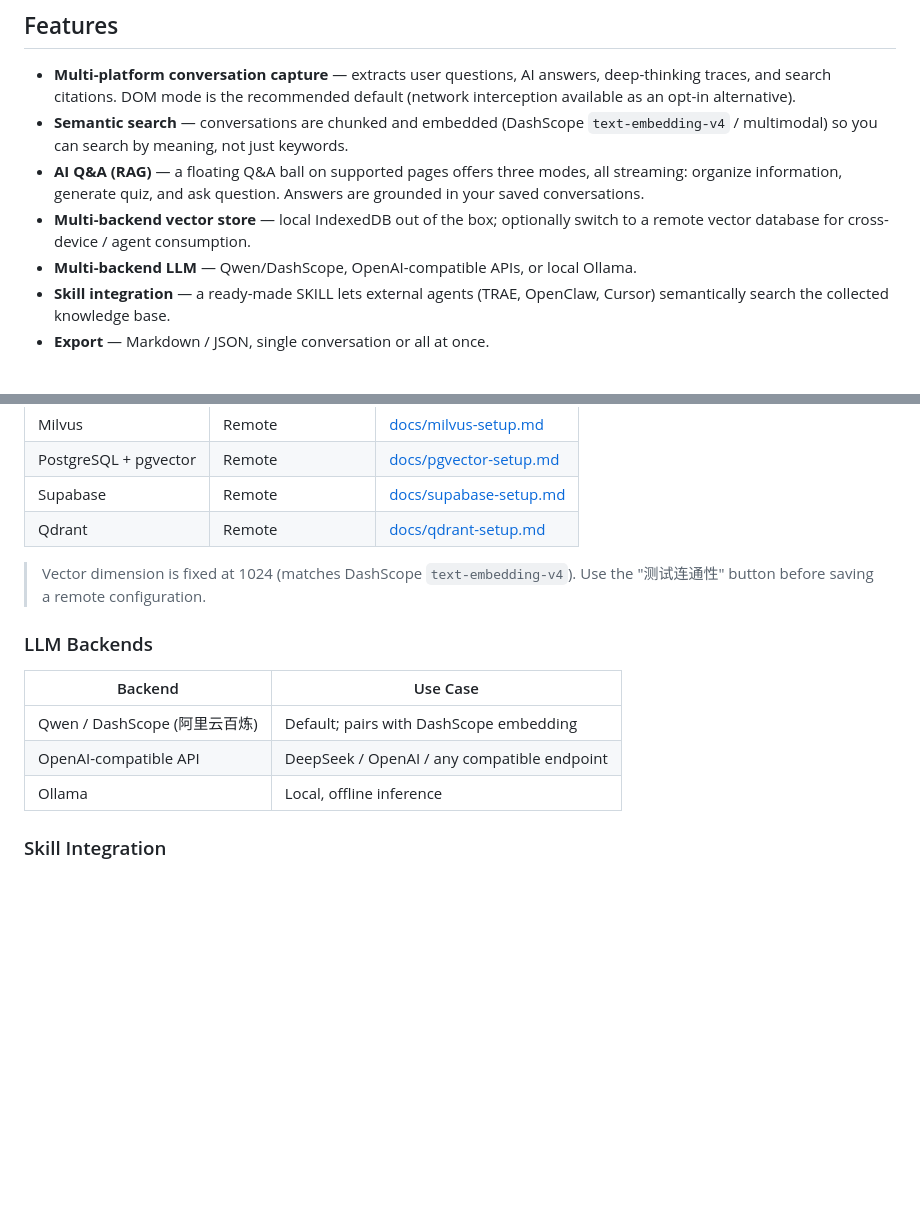
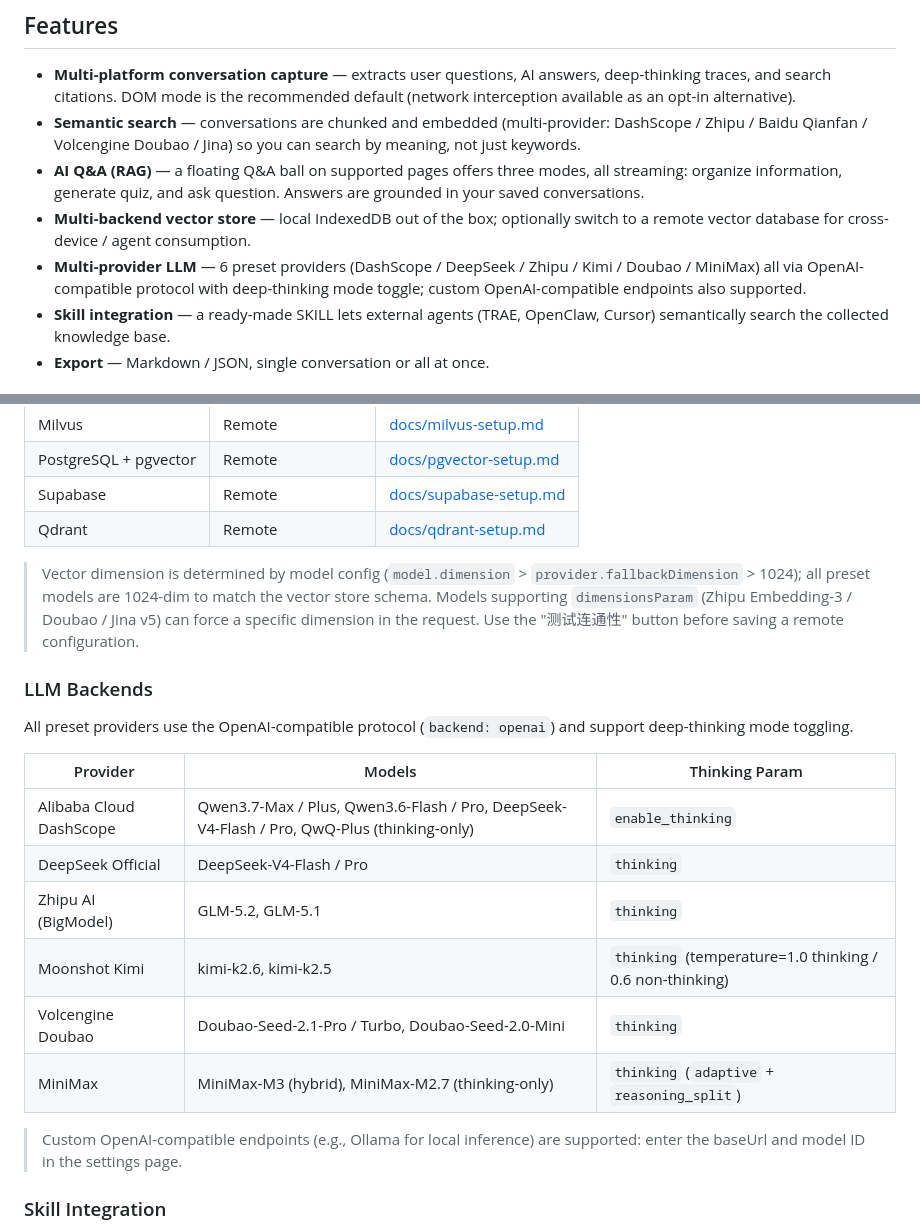
Before and after one commit to shShwsq/web-ai-chat-collector, a Markdown page: README.md, 2 parts joined by grey strips. GitHub-like rendering; blank space fills up the shorter version.

```diff
--- a/README.md
+++ b/README.md
@@ -5,10 +5,10 @@ A browser extension that captures AI platform conversations and turns them into
 ## Features
 
 - **Multi-platform conversation capture** — extracts user questions, AI answers, deep-thinking traces, and search citations. DOM mode is the recommended default (network interception available as an opt-in alternative).
-- **Semantic search** — conversations are chunked and embedded (DashScope `text-embedding-v4` / multimodal) so you can search by meaning, not just keywords.
+- **Semantic search** — conversations are chunked and embedded (multi-provider: DashScope / Zhipu / Baidu Qianfan / Volcengine Doubao / Jina) so you can search by meaning, not just keywords.
 - **AI Q&A (RAG)** — a floating Q&A ball on supported pages offers three modes, all streaming: organize information, generate quiz, and ask question. Answers are grounded in your saved conversations.
 - **Multi-backend vector store** — local IndexedDB out of the box; optionally switch to a remote vector database for cross-device / agent consumption.
-- **Multi-backend LLM** — Qwen/DashScope, OpenAI-compatible APIs, or local Ollama.
+- **Multi-provider LLM** — 6 preset providers (DashScope / DeepSeek / Zhipu / Kimi / Doubao / MiniMax) all via OpenAI-compatible protocol with deep-thinking mode toggle; custom OpenAI-compatible endpoints also supported.
 - **Skill integration** — a ready-made SKILL lets external agents (TRAE, OpenClaw, Cursor) semantically search the collected knowledge base.
 - **Export** — Markdown / JSON, single conversation or all at once.
 
@@ -102,15 +110,22 @@ Open the settings page from the extension popup. Key sections:
 | Supabase | Remote | [docs/supabase-setup.md](docs/supabase-setup.md) |
 | Qdrant | Remote | [docs/qdrant-setup.md](docs/qdrant-setup.md) |
 
-> Vector dimension is fixed at 1024 (matches DashScope `text-embedding-v4`). Use the "测试连通性" button before saving a remote configuration.
+> Vector dimension is determined by model config (`model.dimension` > `provider.fallbackDimension` > 1024); all preset models are 1024-dim to match the vector store schema. Models supporting `dimensionsParam` (Zhipu Embedding-3 / Doubao / Jina v5) can force a specific dimension in the request. Use the "测试连通性" button before saving a remote configuration.
 
 ### LLM Backends
 
-| Backend | Use Case |
-|---------|----------|
-| Qwen / DashScope (阿里云百炼) | Default; pairs with DashScope embedding |
-| OpenAI-compatible API | DeepSeek / OpenAI / any compatible endpoint |
-| Ollama | Local, offline inference |
+All preset providers use the OpenAI-compatible protocol (`backend: openai`) and support deep-thinking mode toggling.
+
+| Provider | Models | Thinking Param |
+|----------|--------|----------------|
+| Alibaba Cloud DashScope | Qwen3.7-Max / Plus, Qwen3.6-Flash / Pro, DeepSeek-V4-Flash / Pro, QwQ-Plus (thinking-only) | `enable_thinking` |
+| DeepSeek Official | DeepSeek-V4-Flash / Pro | `thinking` |
+| Zhipu AI (BigModel) | GLM-5.2, GLM-5.1 | `thinking` |
+| Moonshot Kimi | kimi-k2.6, kimi-k2.5 | `thinking` (temperature=1.0 thinking / 0.6 non-thinking) |
+| Volcengine Doubao | Doubao-Seed-2.1-Pro / Turbo, Doubao-Seed-2.0-Mini | `thinking` |
+| MiniMax | MiniMax-M3 (hybrid), MiniMax-M2.7 (thinking-only) | `thinking` (`adaptive` + `reasoning_split`) |
+
+> Custom OpenAI-compatible endpoints (e.g., Ollama for local inference) are supported: enter the baseUrl and model ID in the settings page.
 
 ### Skill Integration
 
```
Also changed, not shown: other parts of README.md (+19 -11 lines), README-zh.md (+34 -19 lines).
